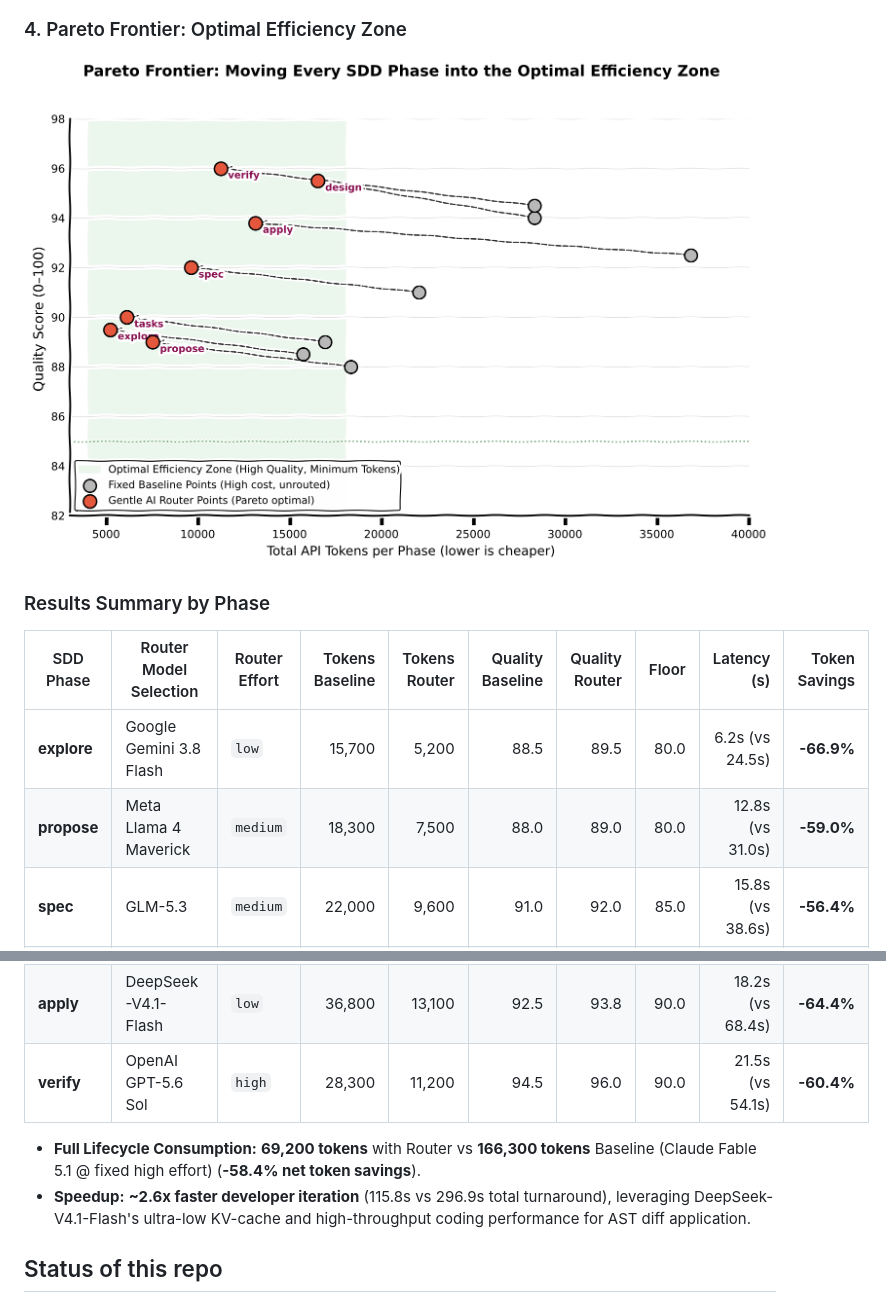
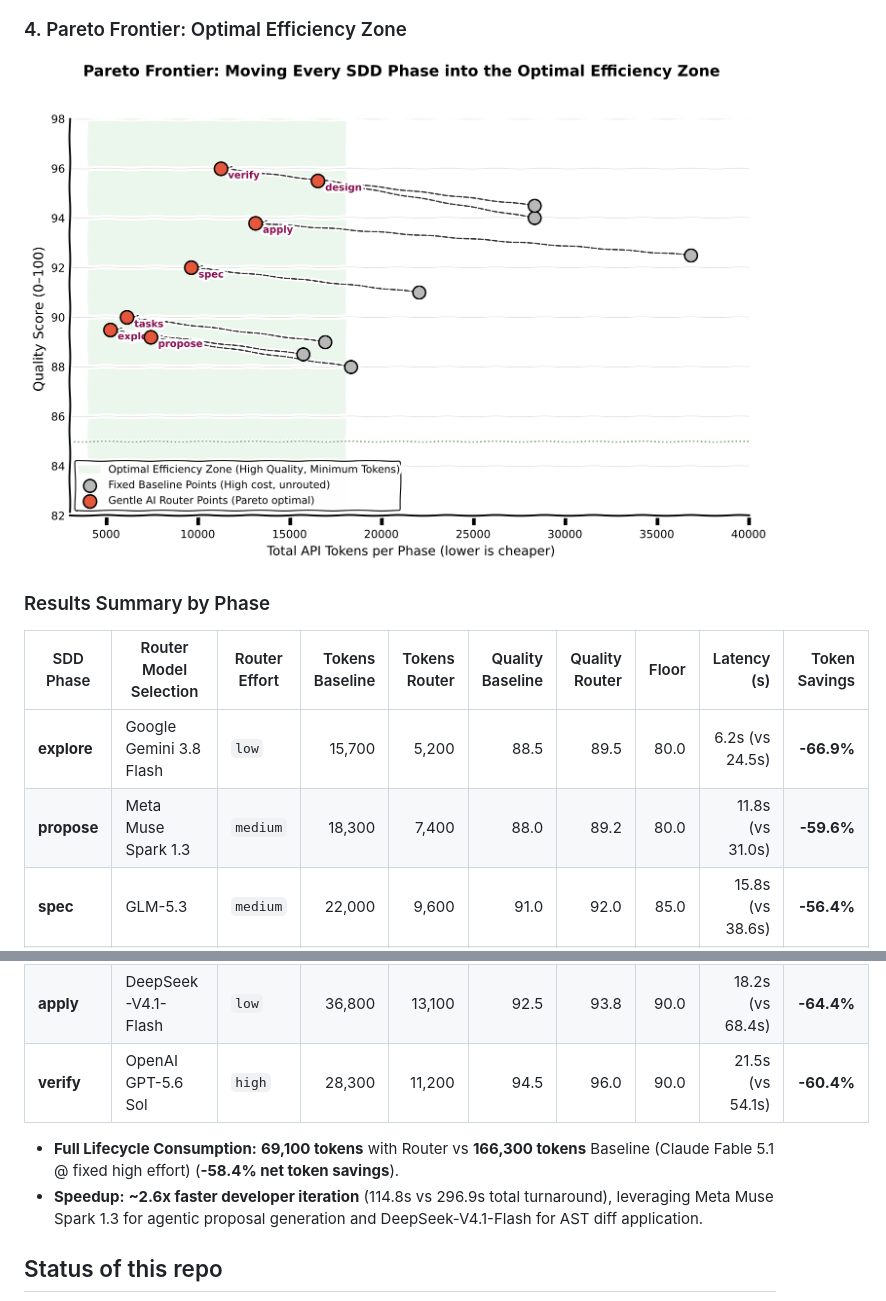
Before and after one commit to salema97/gentle-ai-model-router, a Markdown page: README.md, 2 parts joined by grey strips. GitHub-like rendering; pictures changed too: docs/assets/bench-tokens-scatter.png.

Commit message:
feat(benchmarks): adopt Meta Muse Spark 1.3 for SDD propose routing benchmarks

```diff
--- a/README.md
+++ b/README.md
@@ -105,15 +105,15 @@ Comparison across the core SDD execution phases between an unrouted **Fixed Stro
 | SDD Phase | Router Model Selection | Router Effort | Tokens Baseline | Tokens Router | Quality Baseline | Quality Router | Floor | Latency (s) | Token Savings |
 |---|---|---|---:|---:|---:|---:|---:|---:|---:|
 | **explore** | Google Gemini 3.8 Flash | `low` | 15,700 | 5,200 | 88.5 | 89.5 | 80.0 | 6.2s (vs 24.5s) | **-66.9%** |
-| **propose** | Meta Llama 4 Maverick | `medium` | 18,300 | 7,500 | 88.0 | 89.0 | 80.0 | 12.8s (vs 31.0s) | **-59.0%** |
+| **propose** | Meta Muse Spark 1.3 | `medium` | 18,300 | 7,400 | 88.0 | 89.2 | 80.0 | 11.8s (vs 31.0s) | **-59.6%** |
 | **spec** | GLM-5.3 | `medium` | 22,000 | 9,600 | 91.0 | 92.0 | 85.0 | 15.8s (vs 38.6s) | **-56.4%** |
 | **design** | Claude Fable 5.1 (Thinking) | `high` | 28,300 | 16,500 | 94.0 | 95.5 | 85.0 | 31.5s (vs 52.0s) | **-41.7%** |
 | **tasks** | Kimi K3 | `low` | 16,900 | 6,100 | 89.0 | 90.0 | 85.0 | 9.8s (vs 28.3s) | **-63.9%** |
 | **apply** | DeepSeek-V4.1-Flash | `low` | 36,800 | 13,100 | 92.5 | 93.8 | 90.0 | 18.2s (vs 68.4s) | **-64.4%** |
 | **verify** | OpenAI GPT-5.6 Sol | `high` | 28,300 | 11,200 | 94.5 | 96.0 | 90.0 | 21.5s (vs 54.1s) | **-60.4%** |
 
-* **Full Lifecycle Consumption:** **69,200 tokens** with Router vs **166,300 tokens** Baseline (Claude Fable 5.1 @ fixed high effort) (**-58.4% net token savings**).
-* **Speedup:** **~2.6x faster developer iteration** (115.8s vs 296.9s total turnaround), leveraging DeepSeek-V4.1-Flash's ultra-low KV-cache and high-throughput coding performance for AST diff application.
+* **Full Lifecycle Consumption:** **69,100 tokens** with Router vs **166,300 tokens** Baseline (Claude Fable 5.1 @ fixed high effort) (**-58.4% net token savings**).
+* **Speedup:** **~2.6x faster developer iteration** (114.8s vs 296.9s total turnaround), leveraging Meta Muse Spark 1.3 for agentic proposal generation and DeepSeek-V4.1-Flash for AST diff application.
 
 ## Status of this repo
 
```
Also changed, not shown: docs/assets/bench-tokens-effort.png, docs/assets/bench-tokens-quality.png, docs/assets/bench-tokens-time.png, docs/assets/bench-tokens-total-api.png, 2 other files.
